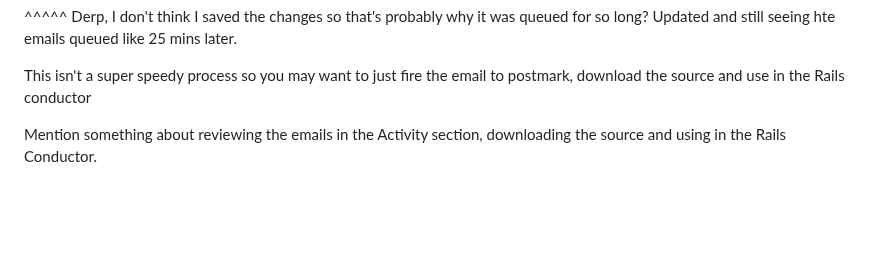
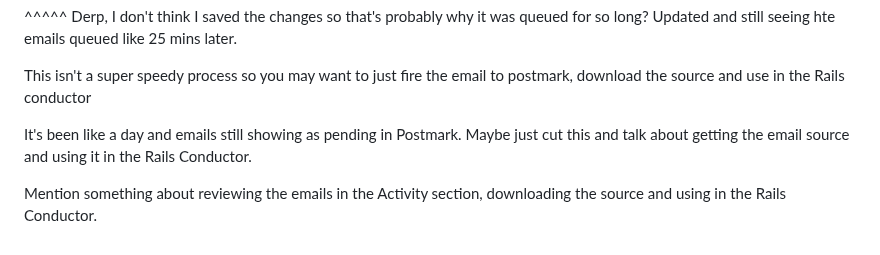
Before and after one commit to cnorm35/bridgetown-blog, a Markdown page: src/_posts/deploy_action_mailbox_with_postmark.md, the part around the change. Rendered like a GitHub page; blank space fills up the shorter version.

Commit message:
add notes on debugging to action mailbox postmark post

```diff
--- a/src/_posts/deploy_action_mailbox_with_postmark.md
+++ b/src/_posts/deploy_action_mailbox_with_postmark.md
@@ -328,7 +328,9 @@ later.
 This isn't a super speedy process so you may want to just fire the email to
 postmark, download the source and use in the Rails conductor
 
-
+It's been like a day and emails still showing as pending in Postmark.  Maybe
+just cut this and talk about getting the email source and using it in the Rails
+Conductor.
 
 Mention something about reviewing the emails in the Activity section,
 downloading the source and using in the Rails Conductor.
```
